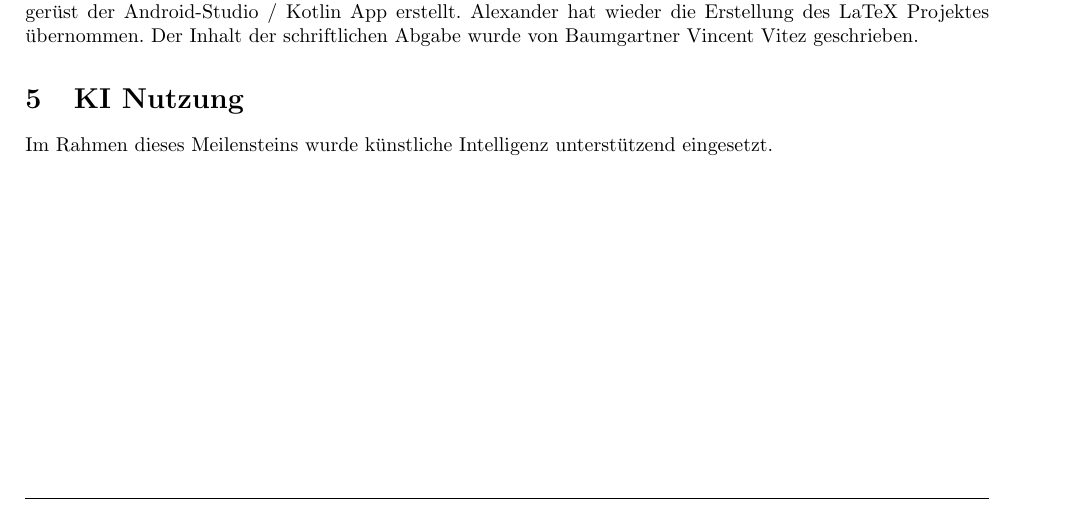
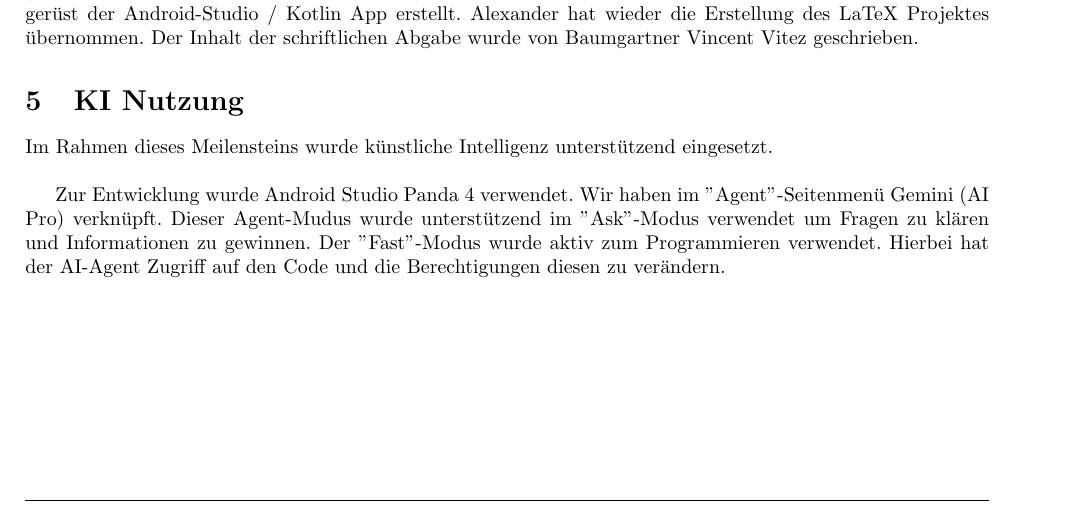
Before and after one commit to L-28/hci-2026s, a LaTeX document (milestone_3/m3.tex, which reads milestone_3/sections/KI_Nutzung.tex): part of page 8 of 9, cut so that both start at the same text. Compiled offline with pdfLaTeX.

Commit message:
AI usage

```diff
--- a/milestone_3/sections/KI_Nutzung.tex
+++ b/milestone_3/sections/KI_Nutzung.tex
@@ -2,3 +2,8 @@
 %
 \noindent
 Im Rahmen dieses Meilensteins wurde künstliche Intelligenz unterstützend eingesetzt.
+
+\bigskip
+Zur Entwicklung wurde Android Studio Panda 4 verwendet. Wir haben im ''Agent''-Seitenmenü Gemini (AI Pro) verknüpft.
+Dieser Agent-Mudus wurde unterstützend im ''Ask''-Modus verwendet um Fragen zu klären und Informationen zu gewinnen.
+Der ''Fast''-Modus wurde aktiv zum Programmieren verwendet. Hierbei hat der AI-Agent Zugriff auf den Code und die Berechtigungen diesen zu verändern.
```
Also changed, not shown: milestone_3/m3.pdf.
